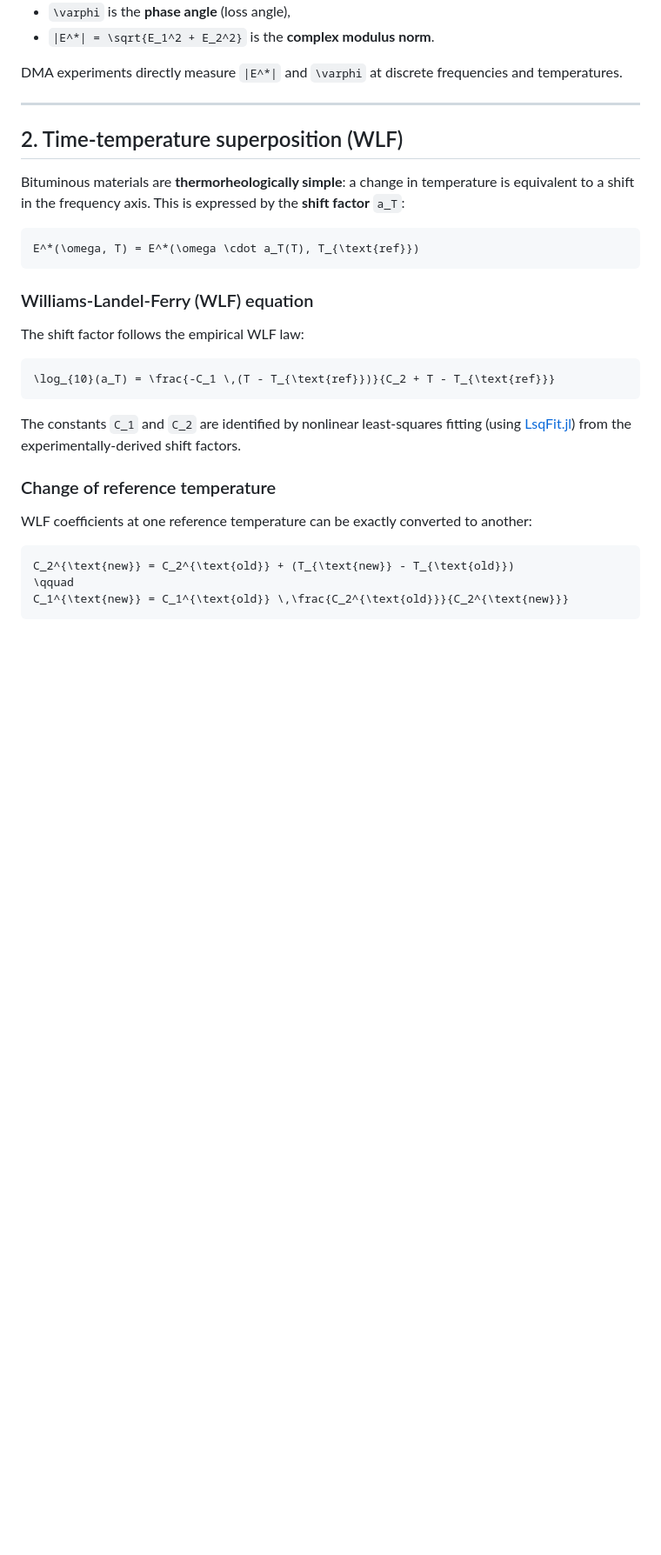
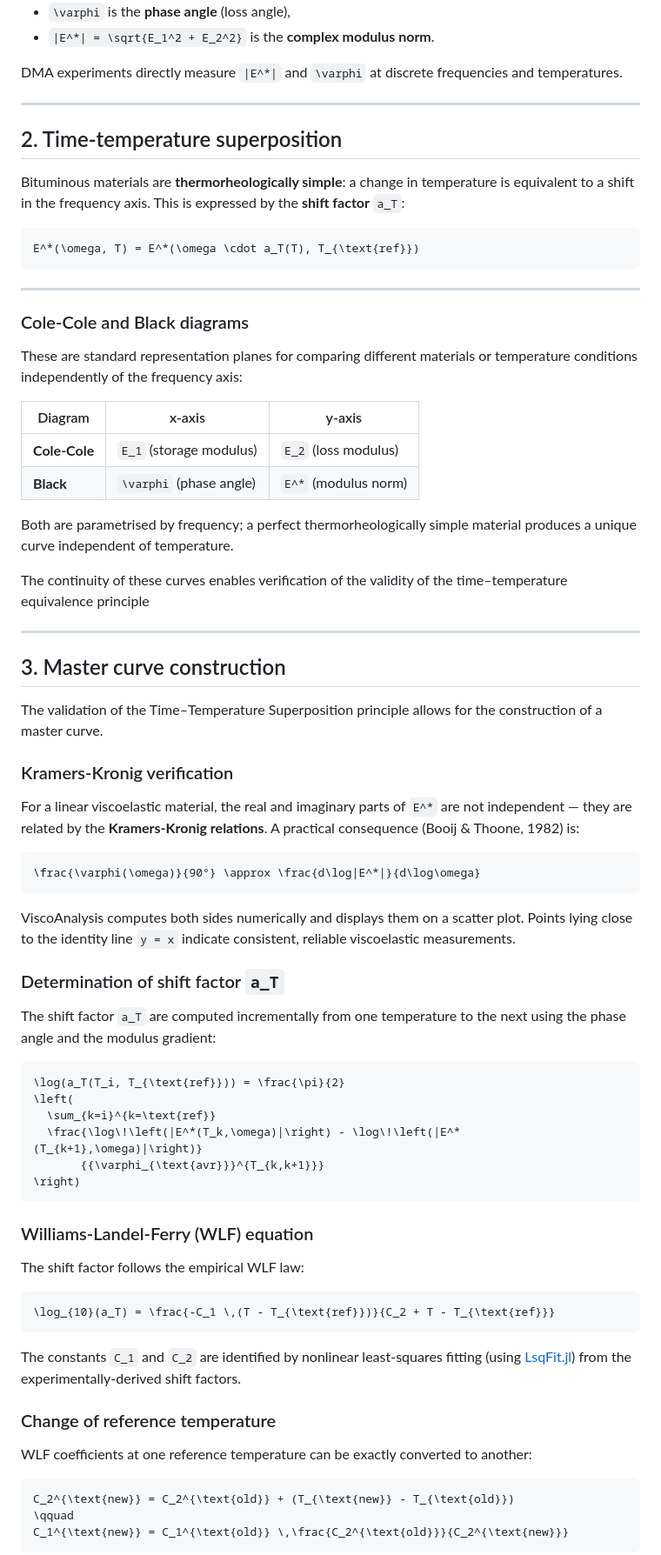
Before and after one commit to vmai92/ViscoAnalysis.jl, a Markdown page: docs/src/theory.md, the part around one of its changes. Shown at 87% size. GitHub-like rendering; blank space fills up the shorter version.

````diff
--- a/docs/src/theory.md
+++ b/docs/src/theory.md
@@ -29,15 +29,62 @@ and temperatures.
 
 ---
 
-## 2. Time-temperature superposition (WLF)
+## 2. Time-temperature superposition
 
-Bituminous materials are **thermorheologically simple**: a change in temperature
-is equivalent to a shift in the frequency axis.  This is expressed by the
+Bituminous materials are **thermorheologically simple**: a change in temperature is equivalent to a shift in the frequency axis.  This is expressed by the
 **shift factor** ``a_T``:
 
 ```math
 E^*(\omega, T) = E^*(\omega \cdot a_T(T), T_{\text{ref}})
 ```
+
+---
+
+### Cole-Cole and Black diagrams
+
+These are standard representation planes for comparing different materials or
+temperature conditions independently of the frequency axis:
+
+| Diagram | x-axis | y-axis |
+|---------|--------|--------|
+| **Cole-Cole** | ``E_1`` (storage modulus) | ``E_2`` (loss modulus) |
+| **Black** | ``\varphi`` (phase angle) | ``E^*`` (modulus norm) |
+
+Both are parametrised by frequency; a perfect thermorheologically simple material produces a unique curve independent of temperature.
+
+The continuity of these curves enables verification of the validity of the time–temperature equivalence principle
+
+---
+
+## 3. Master curve construction
+
+The validation of the Time–Temperature Superposition principle allows for the construction of a master curve.
+
+### Kramers-Kronig verification
+
+For a linear viscoelastic material, the real and imaginary parts of ``E^*`` are not independent — they are related by the **Kramers-Kronig relations**. A practical consequence (Booij & Thoone, 1982) is:
+
+```math
+\frac{\varphi(\omega)}{90°} \approx \frac{d\log|E^*|}{d\log\omega}
+```
+
+ViscoAnalysis computes both sides numerically and displays them on a scatter plot.
+Points lying close to the identity line ``y = x`` indicate consistent, reliable
+viscoelastic measurements.
+
+### Determination of shift factor ``a_T``
+
+The shift factor ``a_T`` are computed incrementally from one temperature to the next using the phase angle and the modulus gradient:
+
+```math
+\log(a_T(T_i, T_{\text{ref}})) = \frac{\pi}{2}
+\left(
+  \sum_{k=i}^{k=\text{ref}}
+  \frac{\log\!\left(|E^*(T_k,\omega)|\right) - \log\!\left(|E^*(T_{k+1},\omega)|\right)}
+       {{\varphi_{\text{avr}}}^{T_{k,k+1}}}
+\right)
+```
+
 
 ### Williams-Landel-Ferry (WLF) equation
 
````
Also changed, not shown: other parts of docs/src/theory.md (+9 -65 lines), docs/src/getting_started.md (+1 -1 lines), docs/src/index.md (+1 -35 lines).
